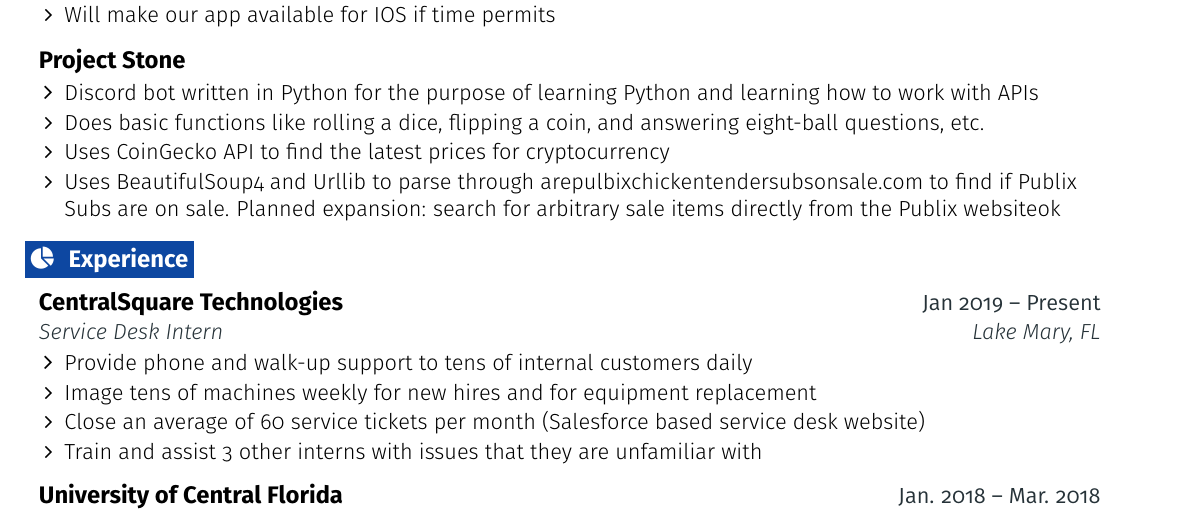
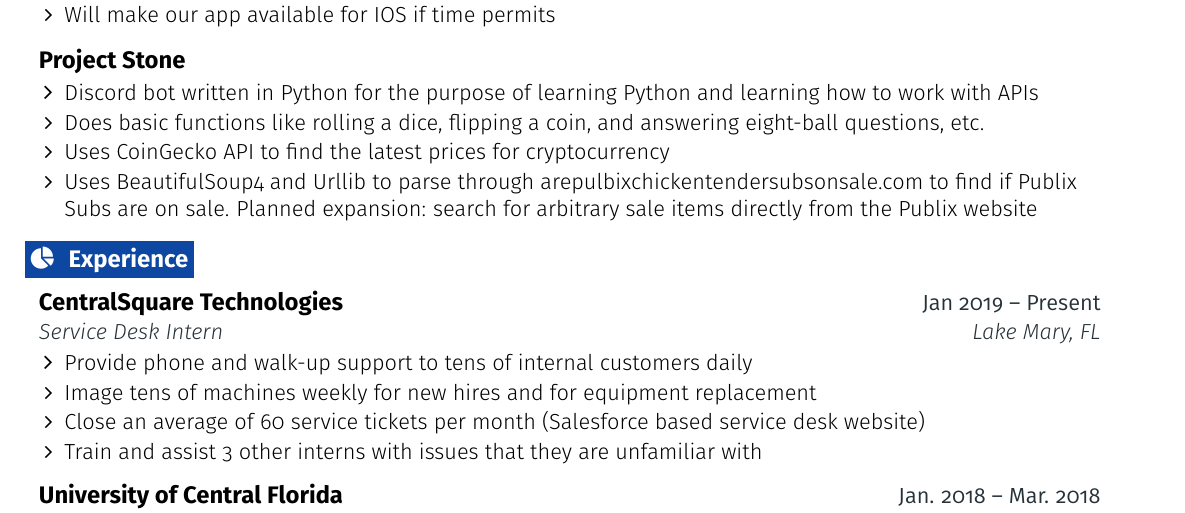
Before and after one commit to gbessrour/Resume, a LaTeX CV (Resume.tex): part of the page, cut so that both start at the same text. Compiled offline with pdfLaTeX.

Commit message:
Fixed error in resume

```diff
--- a/Resume.tex
+++ b/Resume.tex
@@ -229,7 +229,7 @@
       \resumeItem {Discord bot written in Python for the purpose of learning Python and learning how to work with APIs}
       \resumeItem {Does basic functions like rolling a dice, flipping a coin, and answering eight-ball questions, etc.}
       \resumeItem {Uses CoinGecko API to find the latest prices for cryptocurrency}
-      \resumeItem {Uses BeautifulSoup4 and Urllib to parse through arepulbixchickentendersubsonsale.com to find if Publix Subs are on sale. Planned expansion: search for arbitrary sale items directly from the Publix websiteok}
+      \resumeItem {Uses BeautifulSoup4 and Urllib to parse through arepulbixchickentendersubsonsale.com to find if Publix Subs are on sale. Planned expansion: search for arbitrary sale items directly from the Publix website}
     \resumeItemListEnd
   \resumeEntryEnd
 
```
Also changed, not shown: Resume.pdf.
